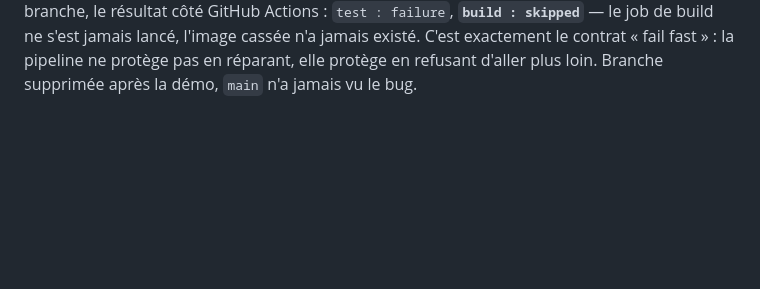
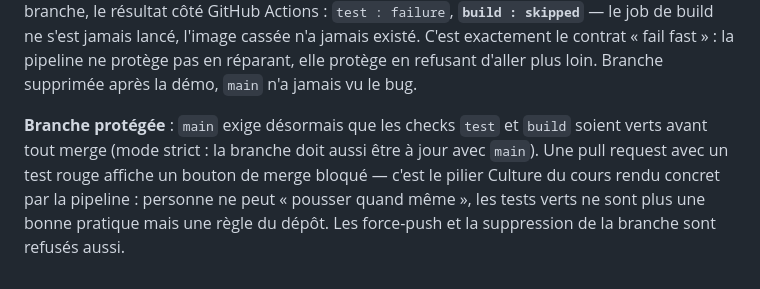
Before and after one commit to Saar45/clickfast, a Markdown page: README.md, the part around the change. Drawn GitHub-style; blank space fills up the shorter version.

Commit message:
branche protégée

```diff
--- a/README.md
+++ b/README.md
@@ -66,3 +66,10 @@ pas`, 9 pass / 1 fail). Poussé sur la branche, le résultat côté GitHub Actio
 l'image cassée n'a jamais existé. C'est exactement le contrat « fail fast » : la
 pipeline ne protège pas en réparant, elle protège en refusant d'aller plus loin.
 Branche supprimée après la démo, `main` n'a jamais vu le bug.
+
+**Branche protégée** : `main` exige désormais que les checks `test` et `build` soient
+verts avant tout merge (mode strict : la branche doit aussi être à jour avec `main`).
+Une pull request avec un test rouge affiche un bouton de merge bloqué — c'est le
+pilier Culture du cours rendu concret par la pipeline : personne ne peut « pousser
+quand même », les tests verts ne sont plus une bonne pratique mais une règle du dépôt.
+Les force-push et la suppression de la branche sont refusés aussi.
```
